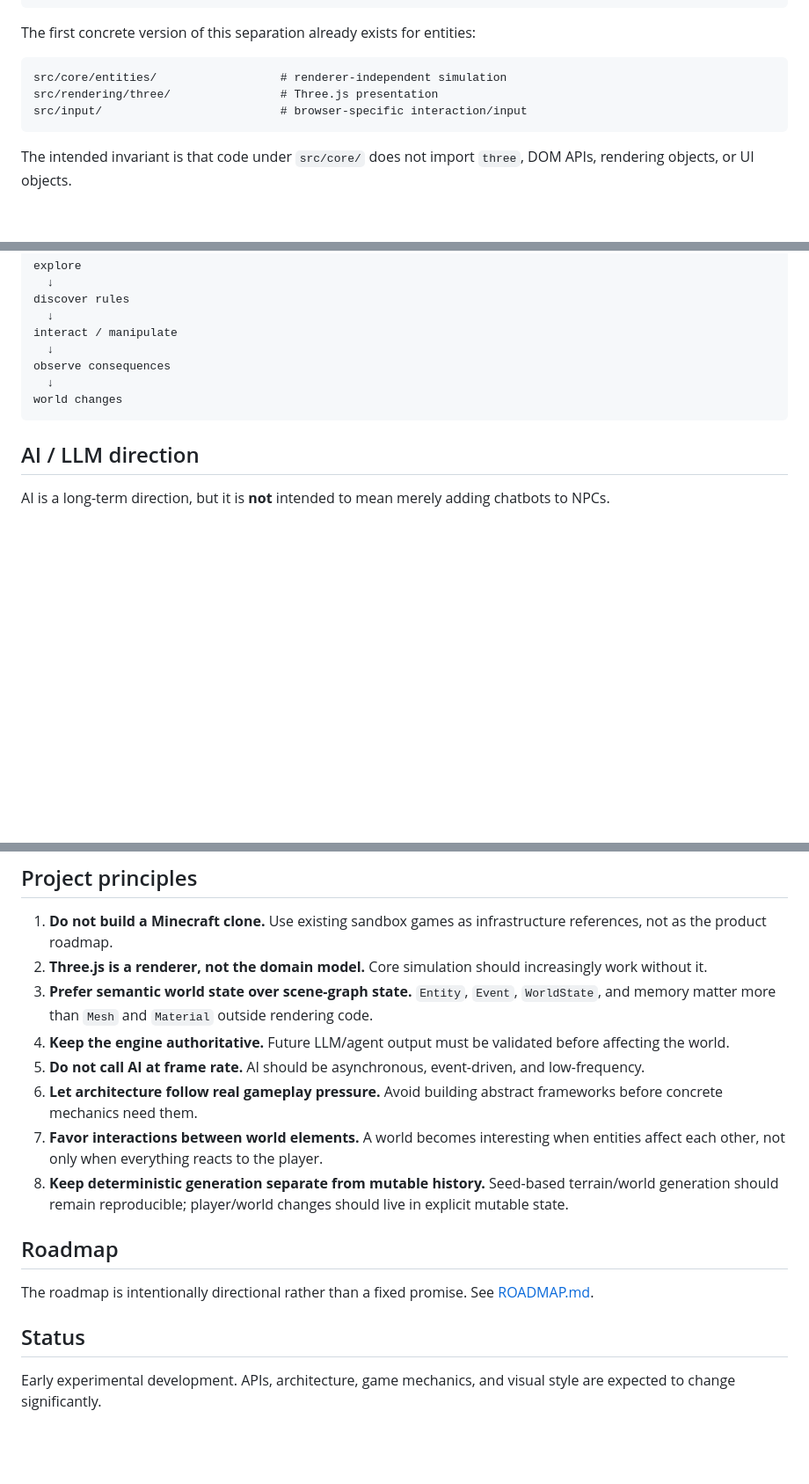
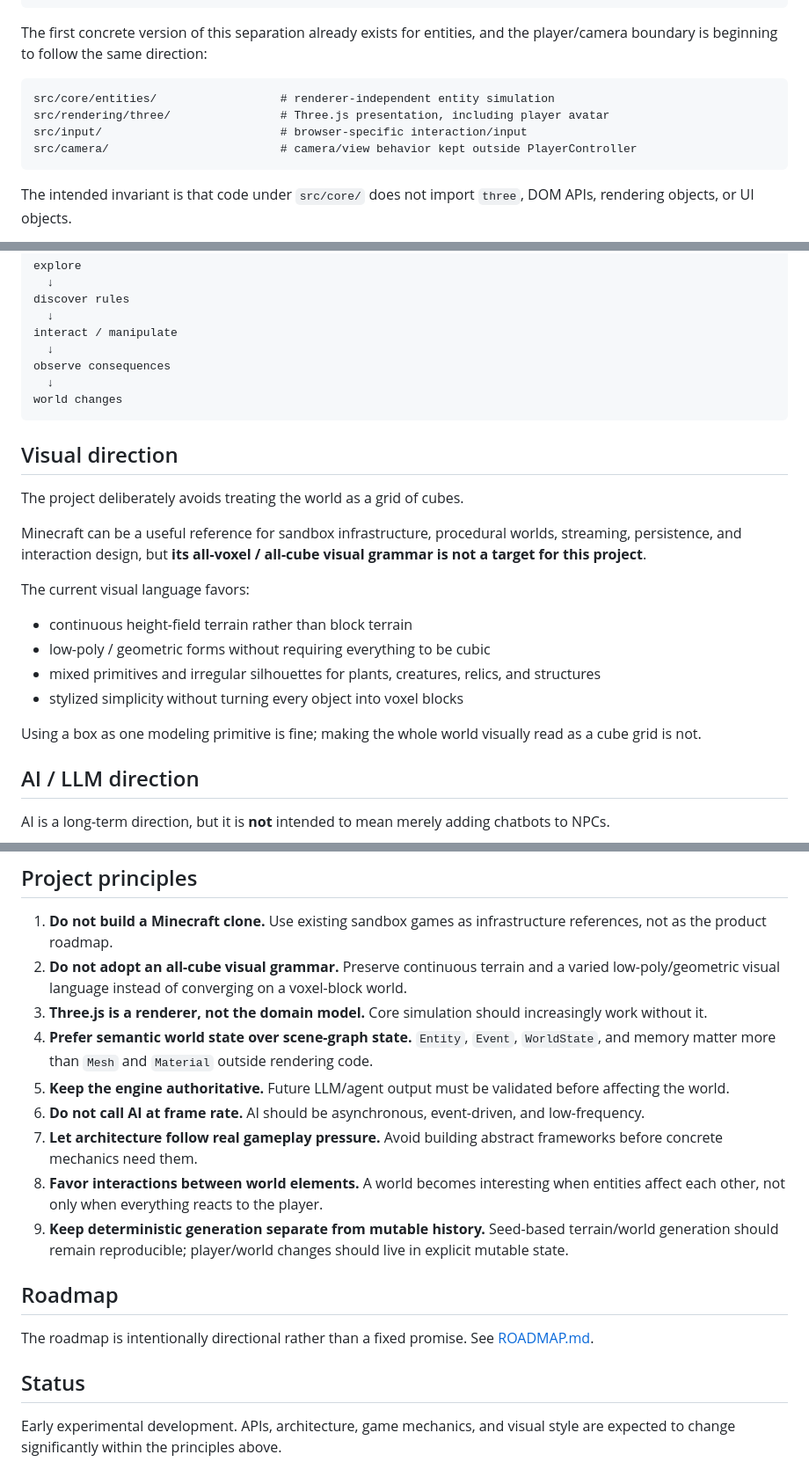
Before and after one commit to manxisuo/a-simple-sandbox-game, a Markdown page: README.md, 3 parts joined by grey strips. Shown at 88% size. GitHub-like rendering; blank space fills up the shorter version.

Commit message:
Document non-voxel visual direction

````diff
--- a/README.md
+++ b/README.md
@@ -103,12 +103,13 @@ Conceptually:
         Renderer      Input
 ```
 
-The first concrete version of this separation already exists for entities:
+The first concrete version of this separation already exists for entities, and the player/camera boundary is beginning to follow the same direction:
 
 ```text
-src/core/entities/                  # renderer-independent simulation
-src/rendering/three/                # Three.js presentation
+src/core/entities/                  # renderer-independent entity simulation
+src/rendering/three/                # Three.js presentation, including player avatar
 src/input/                          # browser-specific interaction/input
+src/camera/                         # camera/view behavior kept outside PlayerController
 ```
 
 The intended invariant is that code under `src/core/` does not import `three`, DOM APIs, rendering objects, or UI objects.
@@ -143,6 +144,21 @@ observe consequences
 world changes
 ```
 
+## Visual direction
+
+The project deliberately avoids treating the world as a grid of cubes.
+
+Minecraft can be a useful reference for sandbox infrastructure, procedural worlds, streaming, persistence, and interaction design, but **its all-voxel / all-cube visual grammar is not a target for this project**.
+
+The current visual language favors:
+
+- continuous height-field terrain rather than block terrain
+- low-poly / geometric forms without requiring everything to be cubic
+- mixed primitives and irregular silhouettes for plants, creatures, relics, and structures
+- stylized simplicity without turning every object into voxel blocks
+
+Using a box as one modeling primitive is fine; making the whole world visually read as a cube grid is not.
+
 ## AI / LLM direction
 
 AI is a long-term direction, but it is **not** intended to mean merely adding chatbots to NPCs.
@@ -173,13 +189,14 @@ The world model, entity IDs, event history, and serializable state being introdu
 ## Project principles
 
 1. **Do not build a Minecraft clone.** Use existing sandbox games as infrastructure references, not as the product roadmap.
-2. **Three.js is a renderer, not the domain model.** Core simulation should increasingly work without it.
-3. **Prefer semantic world state over scene-graph state.** `Entity`, `Event`, `WorldState`, and memory matter more than `Mesh` and `Material` outside rendering code.
-4. **Keep the engine authoritative.** Future LLM/agent output must be validated before affecting the world.
-5. **Do not call AI at frame rate.** AI should be asynchronous, event-driven, and low-frequency.
-6. **Let architecture follow real gameplay pressure.** Avoid building abstract frameworks before concrete mechanics need them.
-7. **Favor interactions between world elements.** A world becomes interesting when entities affect each other, not only when everything reacts to the player.
-8. **Keep deterministic generation separate from mutable history.** Seed-based terrain/world generation should remain reproducible; player/world changes should live in explicit mutable state.
+2. **Do not adopt an all-cube visual grammar.** Preserve continuous terrain and a varied low-poly/geometric visual language instead of converging on a voxel-block world.
+3. **Three.js is a renderer, not the domain model.** Core simulation should increasingly work without it.
+4. **Prefer semantic world state over scene-graph state.** `Entity`, `Event`, `WorldState`, and memory matter more than `Mesh` and `Material` outside rendering code.
+5. **Keep the engine authoritative.** Future LLM/agent output must be validated before affecting the world.
+6. **Do not call AI at frame rate.** AI should be asynchronous, event-driven, and low-frequency.
+7. **Let architecture follow real gameplay pressure.** Avoid building abstract frameworks before concrete mechanics need them.
+8. **Favor interactions between world elements.** A world becomes interesting when entities affect each other, not only when everything reacts to the player.
+9. **Keep deterministic generation separate from mutable history.** Seed-based terrain/world generation should remain reproducible; player/world changes should live in explicit mutable state.
 
 ## Roadmap
 
@@ -187,4 +204,4 @@ The roadmap is intentionally directional rather than a fixed promise. See [ROADM
 
 ## Status
 
-Early experimental development. APIs, architecture, game mechanics, and visual style are expected to change significantly.
+Early experimental development. APIs, architecture, game mechanics, and visual style are expected to change significantly within the principles above.
````
